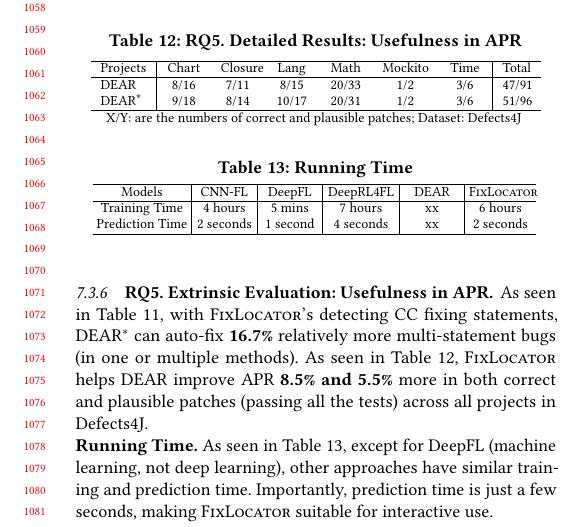
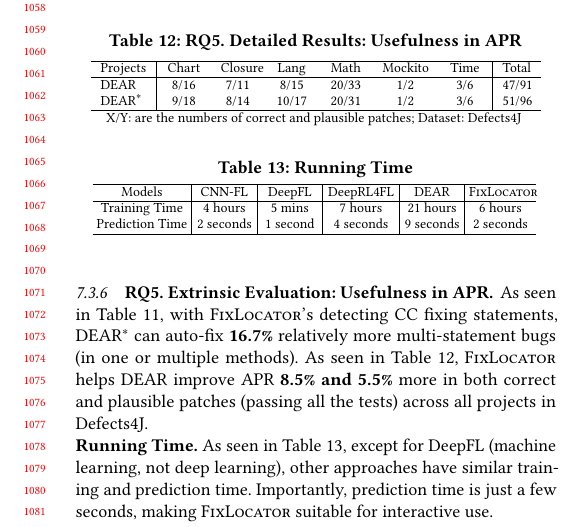
Before and after one commit to tien-n-nguyen/fixlocator, a LaTeX paper (icse22.tex, which reads sections/time.tex): part of one column of page 10 of 12, cut so that both start at the same text. Compiled offline with pdfLaTeX.

Commit message:
Update time.tex

```diff
--- a/sections/time.tex
+++ b/sections/time.tex
@@ -20,8 +20,8 @@ use.
 		\begin{tabular}{p{1.6cm}<{\centering}|p{1cm}<{\centering}|p{1cm}<{\centering}|p{1.2cm}<{\centering}|p{1cm}<{\centering}|p{1.1cm}<{\centering}}
 			\hline
 			Models          & CNN-FL & DeepFL & DeepRL4FL & DEAR & {\tool} \\\hline
-			Training Time & 4 hours & 5 mins & 7 hours & xx & 6 hours \\
-			Prediction Time & 2 seconds & 1 second & 4 seconds & xx & 2 seconds\\
+			Training Time & 4 hours & 5 mins & 7 hours & 21 hours & 6 hours \\
+			Prediction Time & 2 seconds & 1 second & 4 seconds &9 seconds & 2 seconds\\
 			\hline
 		\end{tabular}
 		\label{tab:time}
```
